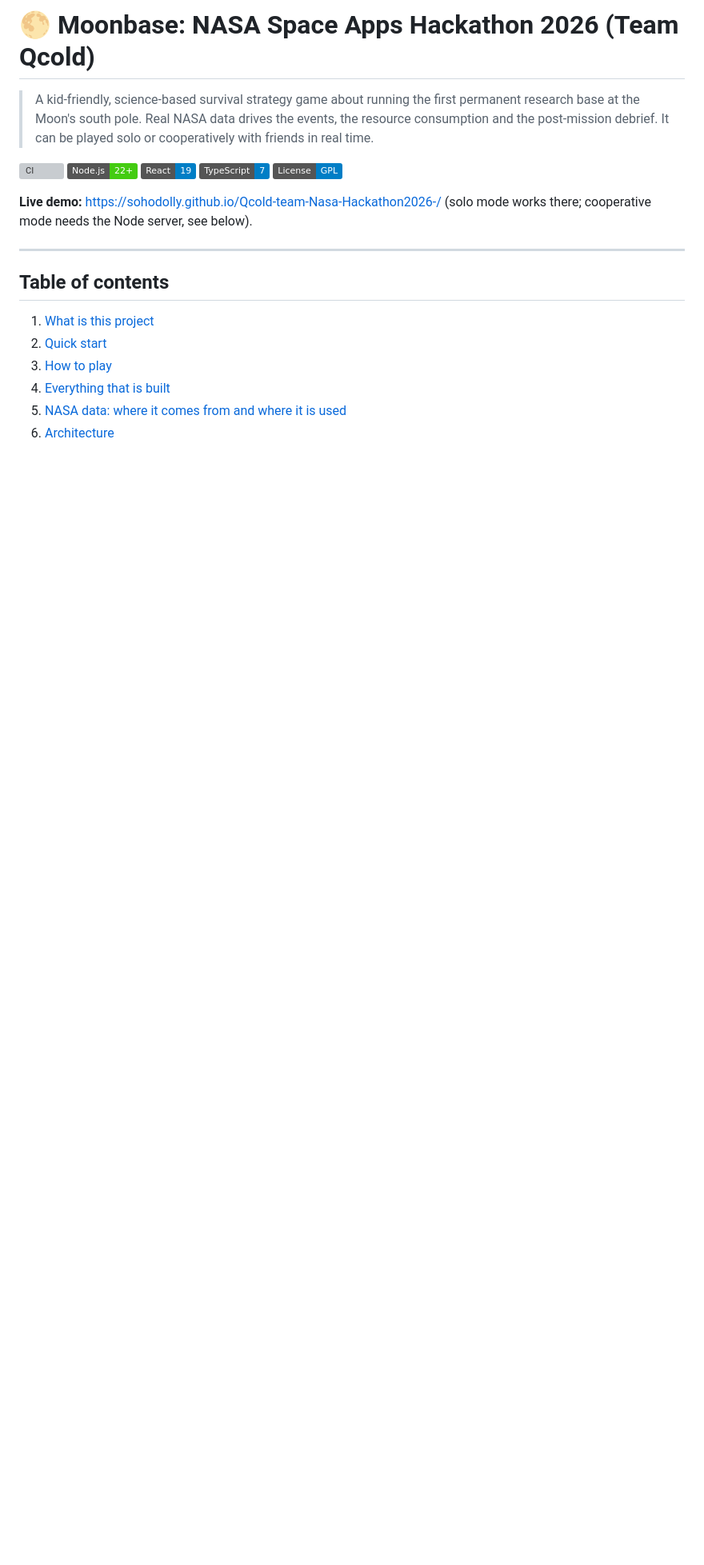
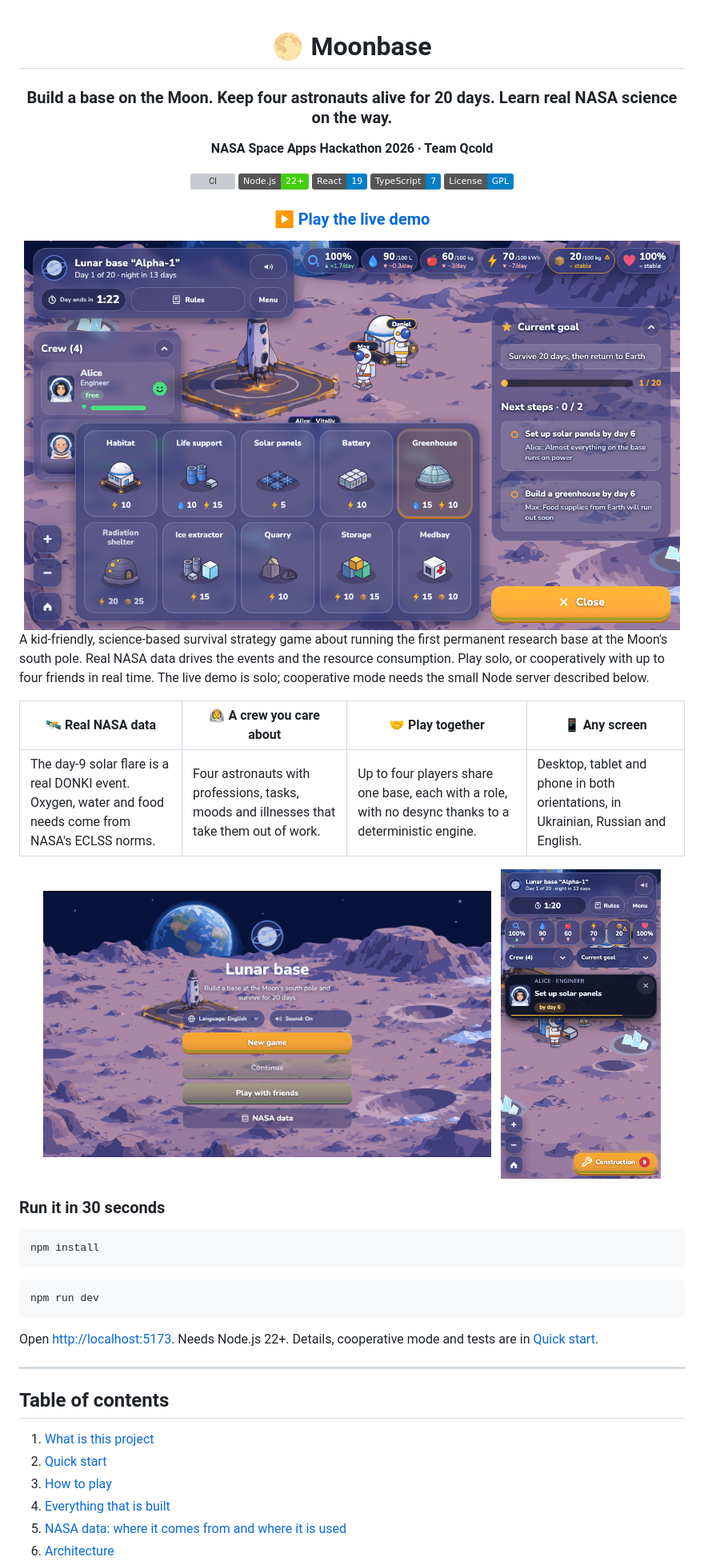
Before and after one commit to VItaly0117/Nasa-Hackathon2026, a Markdown page: README.md, the part around one of its changes. Shown at 80% size. GitHub-like rendering; pictures changed too: docs/screenshots/game.png (added), docs/screenshots/menu.png (added), docs/screenshots/phone.png (added); badges without logos; blank space fills up the shorter version; grey boxes are pictures that could not be loaded.

Commit message:
docs: README hero with screenshots, highlights, 30-second start; update outdated facts
Co-Authored-By: Claude Fable 5.2 <noreply@anthropic.com>

````diff
--- a/README.md
+++ b/README.md
@@ -1,6 +1,10 @@
-# 🌕 Moonbase: NASA Space Apps Hackathon 2026 (Team Qcold)
+<div align="center">
 
-> A kid-friendly, science-based survival strategy game about running the first permanent research base at the Moon's south pole. Real NASA data drives the events, the resource consumption and the post-mission debrief. It can be played solo or cooperatively with friends in real time.
+# 🌕 Moonbase
+
+### Build a base on the Moon. Keep four astronauts alive for 20 days. Learn real NASA science on the way.
+
+**NASA Space Apps Hackathon 2026 · Team Qcold**
 
 [![CI](https://github.com/sohodolly/Qcold-team-Nasa-Hackathon2026-/actions/workflows/ci.yml/badge.svg)](https://github.com/sohodolly/Qcold-team-Nasa-Hackathon2026-/actions/workflows/ci.yml)
 [![Node.js](https://img.shields.io/badge/Node.js-22%2B-brightgreen)](https://nodejs.org/)
@@ -8,7 +12,35 @@
 [![TypeScript](https://img.shields.io/badge/TypeScript-7-blue)](https://www.typescriptlang.org/)
 [![License](https://img.shields.io/badge/License-GPL-blue.svg)](LICENSE)
 
-**Live demo:** <https://sohodolly.github.io/Qcold-team-Nasa-Hackathon2026-/> (solo mode works there; cooperative mode needs the Node server, see below).
+### [▶ Play the live demo](https://sohodolly.github.io/Qcold-team-Nasa-Hackathon2026-/)
+
+<img src="docs/screenshots/game.png" alt="Moonbase: the lunar base with the build menu, crew panel and current goal" width="820" />
+
+</div>
+
+A kid-friendly, science-based survival strategy game about running the first permanent research base at the Moon's south pole. Real NASA data drives the events and the resource consumption. Play solo, or cooperatively with up to four friends in real time. The live demo is solo; cooperative mode needs the small Node server described below.
+
+| 🛰️ Real NASA data | 👩‍🚀 A crew you care about | 🤝 Play together | 📱 Any screen |
+| --- | --- | --- | --- |
+| The day-9 solar flare is a real DONKI event. Oxygen, water and food needs come from NASA's ECLSS norms. | Four astronauts with professions, tasks, moods and illnesses that take them out of work. | Up to four players share one base, each with a role, with no desync thanks to a deterministic engine. | Desktop, tablet and phone in both orientations, in Ukrainian, Russian and English. |
+
+<div align="center">
+<img src="docs/screenshots/menu.png" alt="Main menu" width="560" />
+&nbsp;
+<img src="docs/screenshots/phone.png" alt="The game on a phone in portrait" width="200" />
+</div>
+
+### Run it in 30 seconds
+
+```bash
+npm install
+```
+
+```bash
+npm run dev
+```
+
+Open <http://localhost:5173>. Needs Node.js 22+. Details, cooperative mode and tests are in [Quick start](#2-quick-start).
 
 ---
 
````
Also changed, not shown: other parts of README.md (+4 -4 lines).
